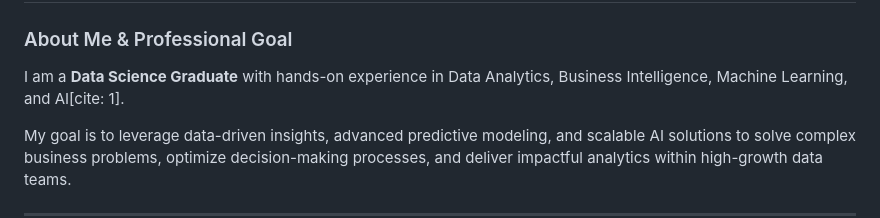
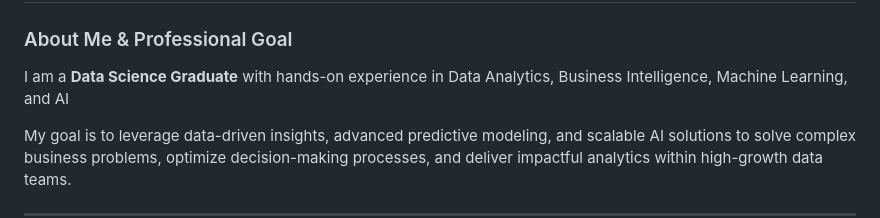
Before and after one commit to Mahde-h/Mahde-h, a Markdown page: README.md, the part around the change. GitHub-like rendering.

```diff
--- a/README.md
+++ b/README.md
@@ -1,7 +1,7 @@
 # Hi, I'm Mahde Hanandeh
 
 ### About Me & Professional Goal
-I am a **Data Science Graduate** with hands-on experience in Data Analytics, Business Intelligence, Machine Learning, and AI[cite: 1].
+I am a **Data Science Graduate** with hands-on experience in Data Analytics, Business Intelligence, Machine Learning, and AI
 
 My goal is to leverage data-driven insights, advanced predictive modeling, and scalable AI solutions to solve complex business problems, optimize decision-making processes, and deliver impactful analytics within high-growth data teams.
 
```
